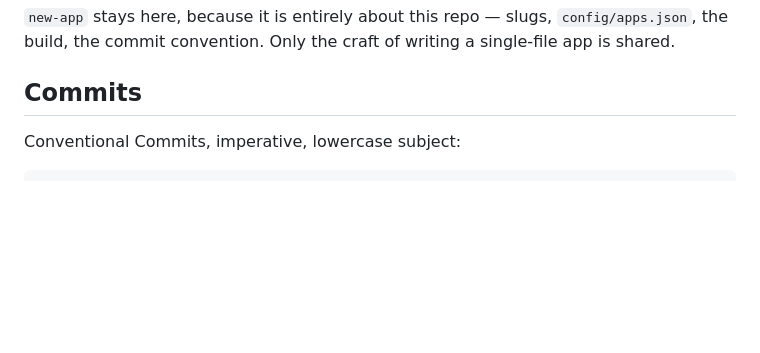
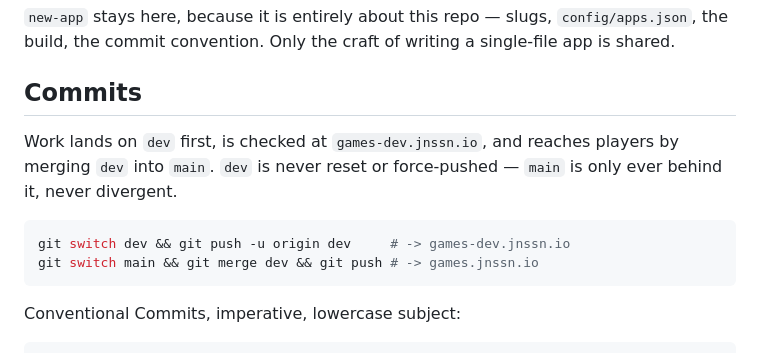
Before and after one commit to anjansse/mini-games, a Markdown page: CLAUDE.md, the part around one of its changes. GitHub-like rendering; blank space fills up the shorter version.

````diff
--- a/CLAUDE.md
+++ b/CLAUDE.md
@@ -286,6 +313,15 @@ a single-file app is shared.
 
 ## Commits
 
+Work lands on `dev` first, is checked at `games-dev.jnssn.io`, and reaches
+players by merging `dev` into `main`. `dev` is never reset or force-pushed —
+`main` is only ever behind it, never divergent.
+
+```sh
+git switch dev && git push -u origin dev     # -> games-dev.jnssn.io
+git switch main && git merge dev && git push # -> games.jnssn.io
+```
+
 Conventional Commits, imperative, lowercase subject:
 
 ```
````
Also changed, not shown: other parts of CLAUDE.md (+45 -17 lines), CONTRIBUTING.md (+16 -0 lines).
